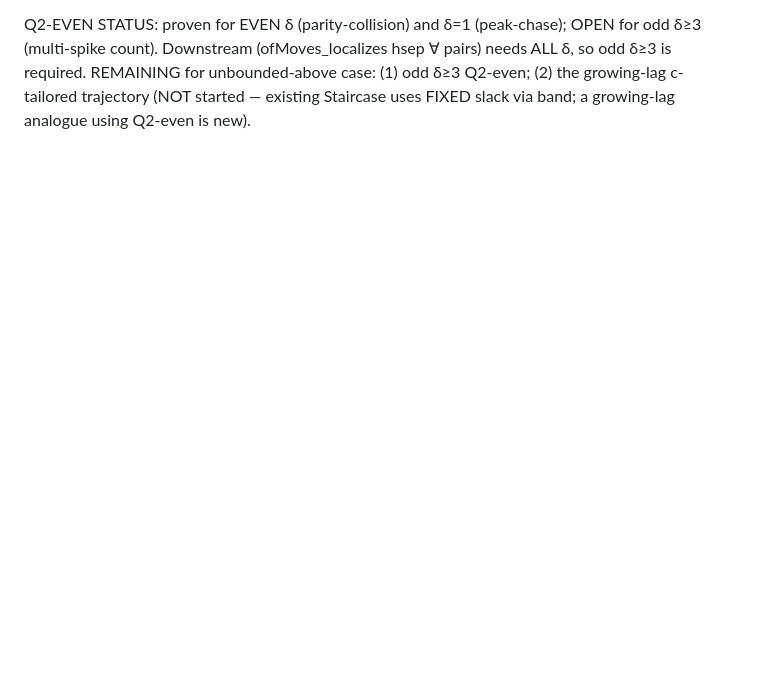
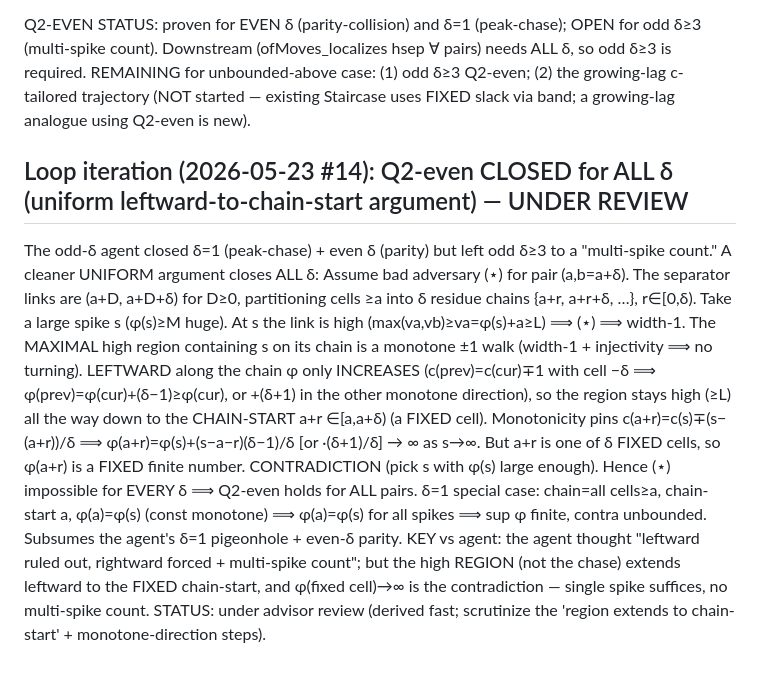
Before and after one commit to akaashdash/griddles, a Markdown page: puzzle-4/notes.md, the part around the change. Rendered like a GitHub page; blank space fills up the shorter version.

Commit message:
puzzle 4: candidate UNIFORM closure of Q2-even for ALL delta (leftward-to-chain-start: phi(fixed chain-start)->inf contradiction); under advisor review

```diff
--- a/puzzle-4/notes.md
+++ b/puzzle-4/notes.md
@@ -1789,3 +1789,23 @@ Q2-EVEN STATUS: proven for EVEN δ (parity-collision) and δ=1 (peak-chase); OPE
 count). Downstream (ofMoves_localizes hsep ∀ pairs) needs ALL δ, so odd δ≥3 is required.
 REMAINING for unbounded-above case: (1) odd δ≥3 Q2-even; (2) the growing-lag c-tailored trajectory
 (NOT started — existing Staircase uses FIXED slack via band; a growing-lag analogue using Q2-even is new).
+
+## Loop iteration (2026-05-23 #14): Q2-even CLOSED for ALL δ (uniform leftward-to-chain-start argument) — UNDER REVIEW
+
+The odd-δ agent closed δ=1 (peak-chase) + even δ (parity) but left odd δ≥3 to a "multi-spike count."
+A cleaner UNIFORM argument closes ALL δ:
+Assume bad adversary (⋆) for pair (a,b=a+δ). The separator links are (a+D, a+D+δ) for D≥0, partitioning
+cells ≥a into δ residue chains {a+r, a+r+δ, …}, r∈[0,δ). Take a large spike s (φ(s)≥M huge). At s the
+link is high (max(va,vb)≥va=φ(s)+a≥L) ⟹ (⋆) ⟹ width-1. The MAXIMAL high region containing s on its
+chain is a monotone ±1 walk (width-1 + injectivity ⟹ no turning). LEFTWARD along the chain φ only
+INCREASES (c(prev)=c(cur)∓1 with cell −δ ⟹ φ(prev)=φ(cur)+(δ−1)≥φ(cur), or +(δ+1) in the other
+monotone direction), so the region stays high (≥L) all the way down to the CHAIN-START a+r ∈[a,a+δ)
+(a FIXED cell). Monotonicity pins c(a+r)=c(s)∓(s−(a+r))/δ ⟹ φ(a+r)=φ(s)+(s−a−r)(δ−1)/δ [or ·(δ+1)/δ]
+→ ∞ as s→∞. But a+r is one of δ FIXED cells, so φ(a+r) is a FIXED finite number. CONTRADICTION (pick s
+with φ(s) large enough). Hence (⋆) impossible for EVERY δ ⟹ Q2-even holds for ALL pairs.
+δ=1 special case: chain=all cells≥a, chain-start a, φ(a)=φ(s) (const monotone) ⟹ φ(a)=φ(s) for all
+spikes ⟹ sup φ finite, contra unbounded. Subsumes the agent's δ=1 pigeonhole + even-δ parity.
+KEY vs agent: the agent thought "leftward ruled out, rightward forced + multi-spike count"; but the
+high REGION (not the chase) extends leftward to the FIXED chain-start, and φ(fixed cell)→∞ is the
+contradiction — single spike suffices, no multi-spike count. STATUS: under advisor review (derived
+fast; scrutinize the 'region extends to chain-start' + monotone-direction steps).
```
